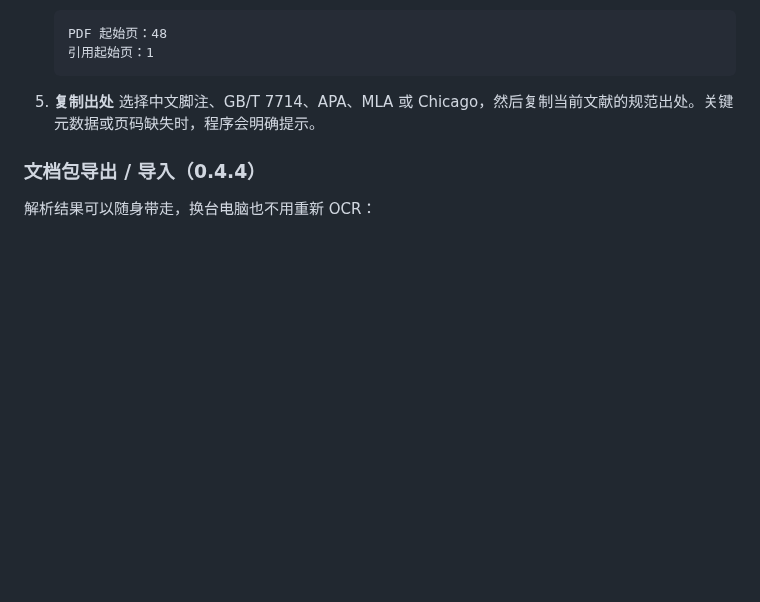
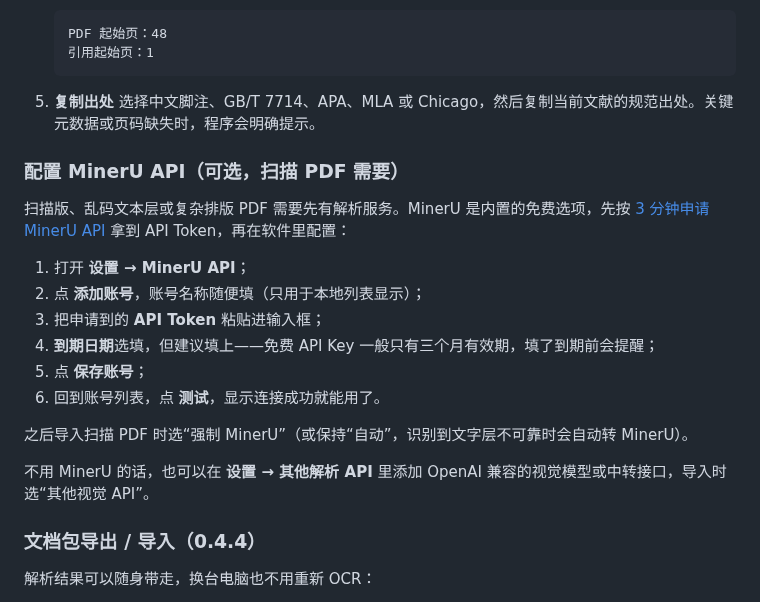
Before and after one commit to sabercomo/MEFinder, a Markdown page: README.md, the part around the change. Drawn GitHub-style; blank space fills up the shorter version.

Commit message:
docs: 快速开始补充 MinerU API 配置教程

```diff
--- a/README.md
+++ b/README.md
@@ -139,6 +139,21 @@ MEFinder 使用本地 SQLite 数据库和 FTS5 trigram 全文索引保存来源
 
 5. **复制出处**
    选择中文脚注、GB/T 7714、APA、MLA 或 Chicago，然后复制当前文献的规范出处。关键元数据或页码缺失时，程序会明确提示。
+
+### 配置 MinerU API（可选，扫描 PDF 需要）
+
+扫描版、乱码文本层或复杂排版 PDF 需要先有解析服务。MinerU 是内置的免费选项，先按 [3 分钟申请 MinerU API](https://www.xiaohongshu.com/discovery/item/6a685a27000000000f01545e?source=webshare&xhsshare=pc_web&xsec_token=AB6WAq6MuVQ4cocIilRCUwbdwhQq3nRGPHCDoSEOjhGsI=&xsec_source=pc_share) 拿到 API Token，再在软件里配置：
+
+1. 打开 **设置 → MinerU API**；
+2. 点 **添加账号**，账号名称随便填（只用于本地列表显示）；
+3. 把申请到的 **API Token** 粘贴进输入框；
+4. **到期日期**选填，但建议填上——免费 API Key 一般只有三个月有效期，填了到期前会提醒；
+5. 点 **保存账号**；
+6. 回到账号列表，点 **测试**，显示连接成功就能用了。
+
+之后导入扫描 PDF 时选“强制 MinerU”（或保持“自动”，识别到文字层不可靠时会自动转 MinerU）。
+
+不用 MinerU 的话，也可以在 **设置 → 其他解析 API** 里添加 OpenAI 兼容的视觉模型或中转接口，导入时选“其他视觉 API”。
 
 ### 文档包导出 / 导入（0.4.4）
 
```
